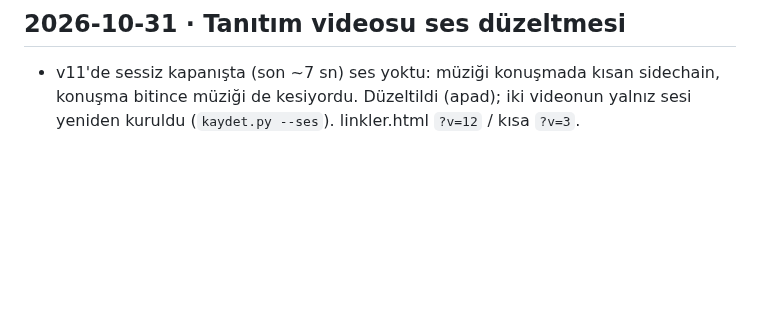
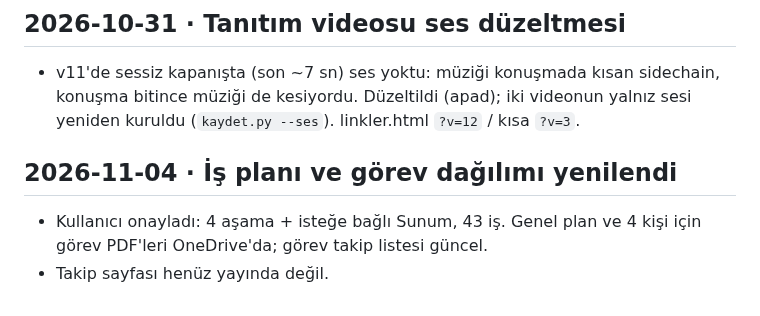
Before and after one commit to sualpsudas/eminevim-saha-paneli, a Markdown page: PROJE_ILERLEME.md, the part around the change. GitHub-like rendering; blank space fills up the shorter version.

Commit message:
Not: is plani ve gorev dagilimi onaylandi, belgeler yenilendi
Co-Authored-By: Claude Opus 5.5 <noreply@anthropic.com>

```diff
--- a/PROJE_ILERLEME.md
+++ b/PROJE_ILERLEME.md
@@ -536,3 +536,7 @@ Bu dosya, uygulamadaki önemli geliştirmelerin kısa kaydını tutar. Yeni bir
 
 ## 2026-10-31 · Tanıtım videosu ses düzeltmesi
 - v11'de sessiz kapanışta (son ~7 sn) ses yoktu: müziği konuşmada kısan sidechain, konuşma bitince müziği de kesiyordu. Düzeltildi (apad); iki videonun yalnız sesi yeniden kuruldu (`kaydet.py --ses`). linkler.html `?v=12` / kısa `?v=3`.
+
+## 2026-11-04 · İş planı ve görev dağılımı yenilendi
+- Kullanıcı onayladı: 4 aşama + isteğe bağlı Sunum, 43 iş. Genel plan ve 4 kişi için görev PDF'leri OneDrive'da; görev takip listesi güncel.
+- Takip sayfası henüz yayında değil.
```
Also changed, not shown: CLAUDE.md (+8 -7 lines).
